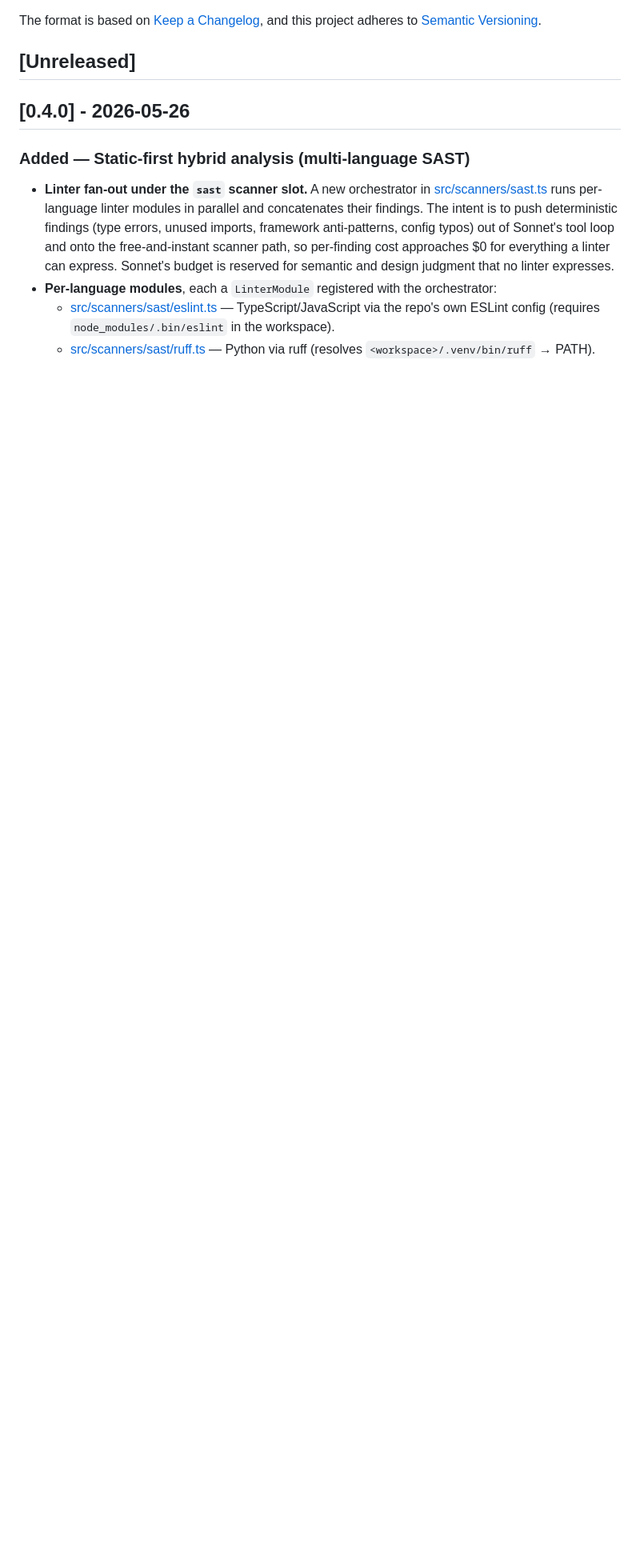
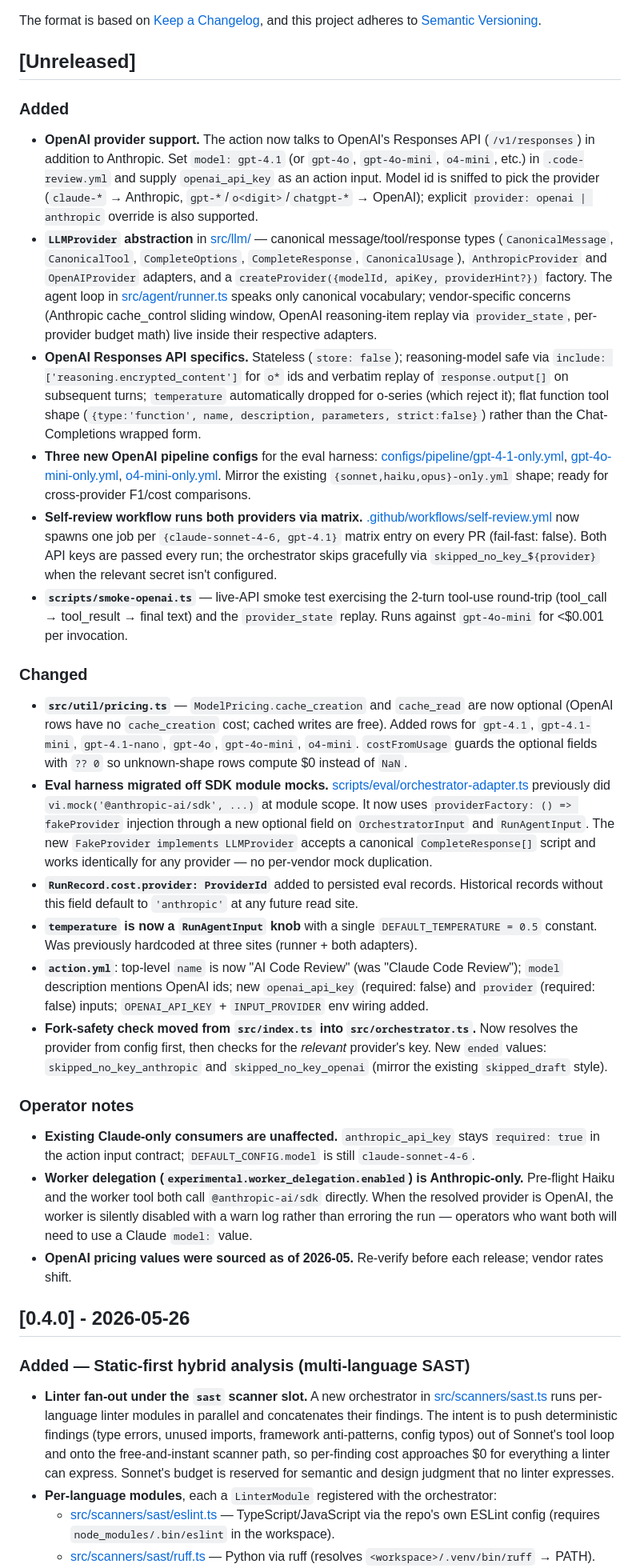
Before and after one commit to driches/vor, a Markdown page: CHANGELOG.md, the part around the change. Shown at 80% size. Drawn GitHub-style; blank space fills up the shorter version.

Commit message:
docs(changelog): add OpenAI provider Unreleased entry
Covers the canonical LLMProvider abstraction, both adapters, OpenAI
Responses API specifics, pipeline configs, self-review matrix,
pricing extension, eval harness migration, and the action.yml /
fork-safety rewiring. Notes the worker-delegation-Anthropic-only
caveat and the OpenAI-rates-as-of-2026-05 footnote.

Co-Authored-By: Claude Opus 4.7 (1M context) <noreply@anthropic.com>

```diff
--- a/CHANGELOG.md
+++ b/CHANGELOG.md
@@ -6,6 +6,27 @@ The format is based on [Keep a Changelog](https://keepachangelog.com/en/1.1.0/),
 and this project adheres to [Semantic Versioning](https://semver.org/spec/v2.0.0.html).
 
 ## [Unreleased]
+
+### Added
+- **OpenAI provider support.** The action now talks to OpenAI's Responses API (`/v1/responses`) in addition to Anthropic. Set `model: gpt-4.1` (or `gpt-4o`, `gpt-4o-mini`, `o4-mini`, etc.) in `.code-review.yml` and supply `openai_api_key` as an action input. Model id is sniffed to pick the provider (`claude-*` → Anthropic, `gpt-*`/`o<digit>`/`chatgpt-*` → OpenAI); explicit `provider: openai | anthropic` override is also supported.
+- **`LLMProvider` abstraction** in [src/llm/](src/llm/) — canonical message/tool/response types (`CanonicalMessage`, `CanonicalTool`, `CompleteOptions`, `CompleteResponse`, `CanonicalUsage`), `AnthropicProvider` and `OpenAIProvider` adapters, and a `createProvider({modelId, apiKey, providerHint?})` factory. The agent loop in [src/agent/runner.ts](src/agent/runner.ts) speaks only canonical vocabulary; vendor-specific concerns (Anthropic cache_control sliding window, OpenAI reasoning-item replay via `provider_state`, per-provider budget math) live inside their respective adapters.
+- **OpenAI Responses API specifics.** Stateless (`store: false`); reasoning-model safe via `include: ['reasoning.encrypted_content']` for `o*` ids and verbatim replay of `response.output[]` on subsequent turns; `temperature` automatically dropped for o-series (which reject it); flat function tool shape (`{type:'function', name, description, parameters, strict:false}`) rather than the Chat-Completions wrapped form.
+- **Three new OpenAI pipeline configs** for the eval harness: [configs/pipeline/gpt-4-1-only.yml](configs/pipeline/gpt-4-1-only.yml), [gpt-4o-mini-only.yml](configs/pipeline/gpt-4o-mini-only.yml), [o4-mini-only.yml](configs/pipeline/o4-mini-only.yml). Mirror the existing `{sonnet,haiku,opus}-only.yml` shape; ready for cross-provider F1/cost comparisons.
+- **Self-review workflow runs both providers via matrix.** [.github/workflows/self-review.yml](.github/workflows/self-review.yml) now spawns one job per `{claude-sonnet-4-6, gpt-4.1}` matrix entry on every PR (fail-fast: false). Both API keys are passed every run; the orchestrator skips gracefully via `skipped_no_key_${provider}` when the relevant secret isn't configured.
+- **`scripts/smoke-openai.ts`** — live-API smoke test exercising the 2-turn tool-use round-trip (tool_call → tool_result → final text) and the `provider_state` replay. Runs against `gpt-4o-mini` for <$0.001 per invocation.
+
+### Changed
+- **`src/util/pricing.ts`** — `ModelPricing.cache_creation` and `cache_read` are now optional (OpenAI rows have no `cache_creation` cost; cached writes are free). Added rows for `gpt-4.1`, `gpt-4.1-mini`, `gpt-4.1-nano`, `gpt-4o`, `gpt-4o-mini`, `o4-mini`. `costFromUsage` guards the optional fields with `?? 0` so unknown-shape rows compute $0 instead of `NaN`.
+- **Eval harness migrated off SDK module mocks.** [scripts/eval/orchestrator-adapter.ts](scripts/eval/orchestrator-adapter.ts) previously did `vi.mock('@anthropic-ai/sdk', ...)` at module scope. It now uses `providerFactory: () => fakeProvider` injection through a new optional field on `OrchestratorInput` and `RunAgentInput`. The new `FakeProvider implements LLMProvider` accepts a canonical `CompleteResponse[]` script and works identically for any provider — no per-vendor mock duplication.
+- **`RunRecord.cost.provider: ProviderId`** added to persisted eval records. Historical records without this field default to `'anthropic'` at any future read site.
+- **`temperature` is now a `RunAgentInput` knob** with a single `DEFAULT_TEMPERATURE = 0.5` constant. Was previously hardcoded at three sites (runner + both adapters).
+- **`action.yml`**: top-level `name` is now "AI Code Review" (was "Claude Code Review"); `model` description mentions OpenAI ids; new `openai_api_key` (required: false) and `provider` (required: false) inputs; `OPENAI_API_KEY` + `INPUT_PROVIDER` env wiring added.
+- **Fork-safety check moved from `src/index.ts` into `src/orchestrator.ts`.** Now resolves the provider from config first, then checks for the *relevant* provider's key. New `ended` values: `skipped_no_key_anthropic` and `skipped_no_key_openai` (mirror the existing `skipped_draft` style).
+
+### Operator notes
+- **Existing Claude-only consumers are unaffected.** `anthropic_api_key` stays `required: true` in the action input contract; `DEFAULT_CONFIG.model` is still `claude-sonnet-4-6`.
+- **Worker delegation (`experimental.worker_delegation.enabled`) is Anthropic-only.** Pre-flight Haiku and the worker tool both call `@anthropic-ai/sdk` directly. When the resolved provider is OpenAI, the worker is silently disabled with a warn log rather than erroring the run — operators who want both will need to use a Claude `model:` value.
+- **OpenAI pricing values were sourced as of 2026-05.** Re-verify before each release; vendor rates shift.
 
 ## [0.4.0] - 2026-05-26
 
```
